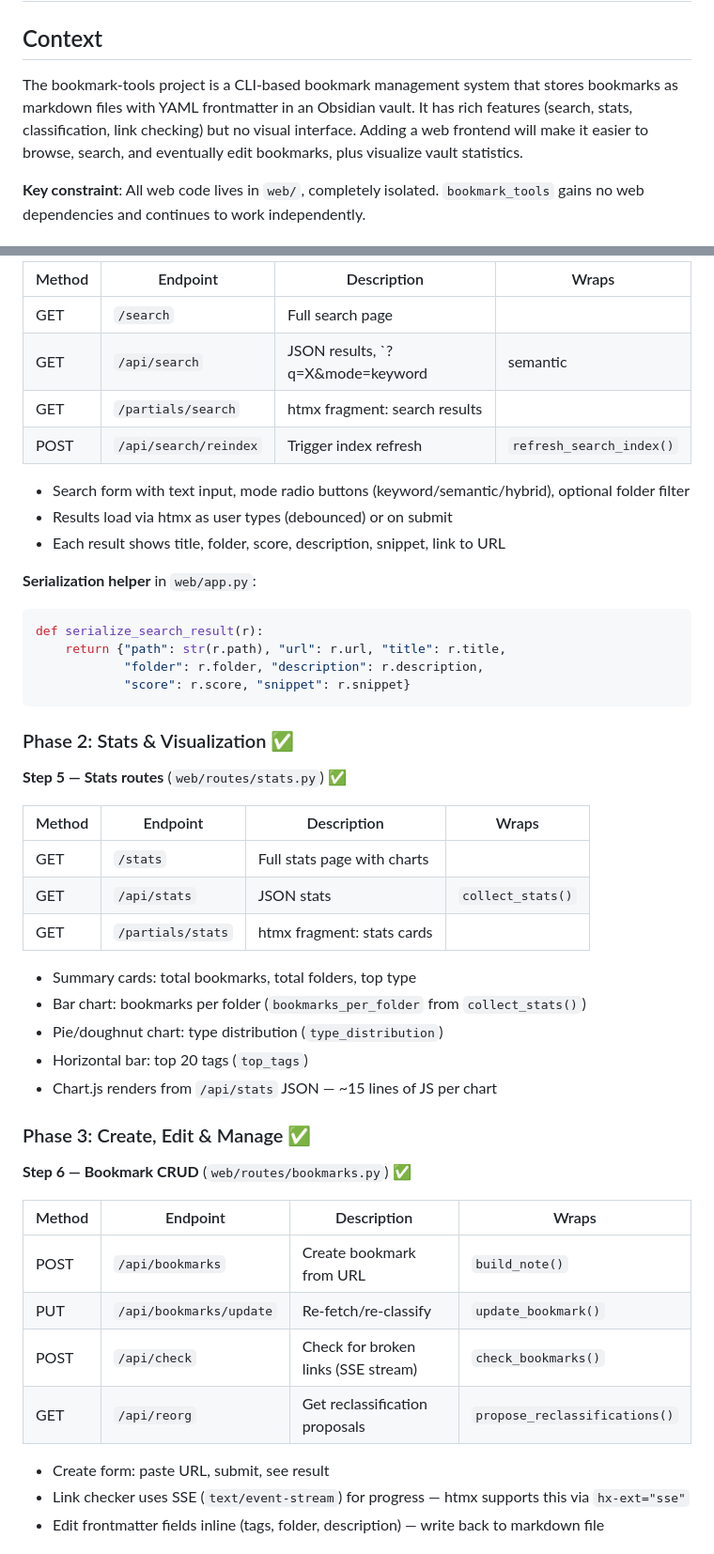
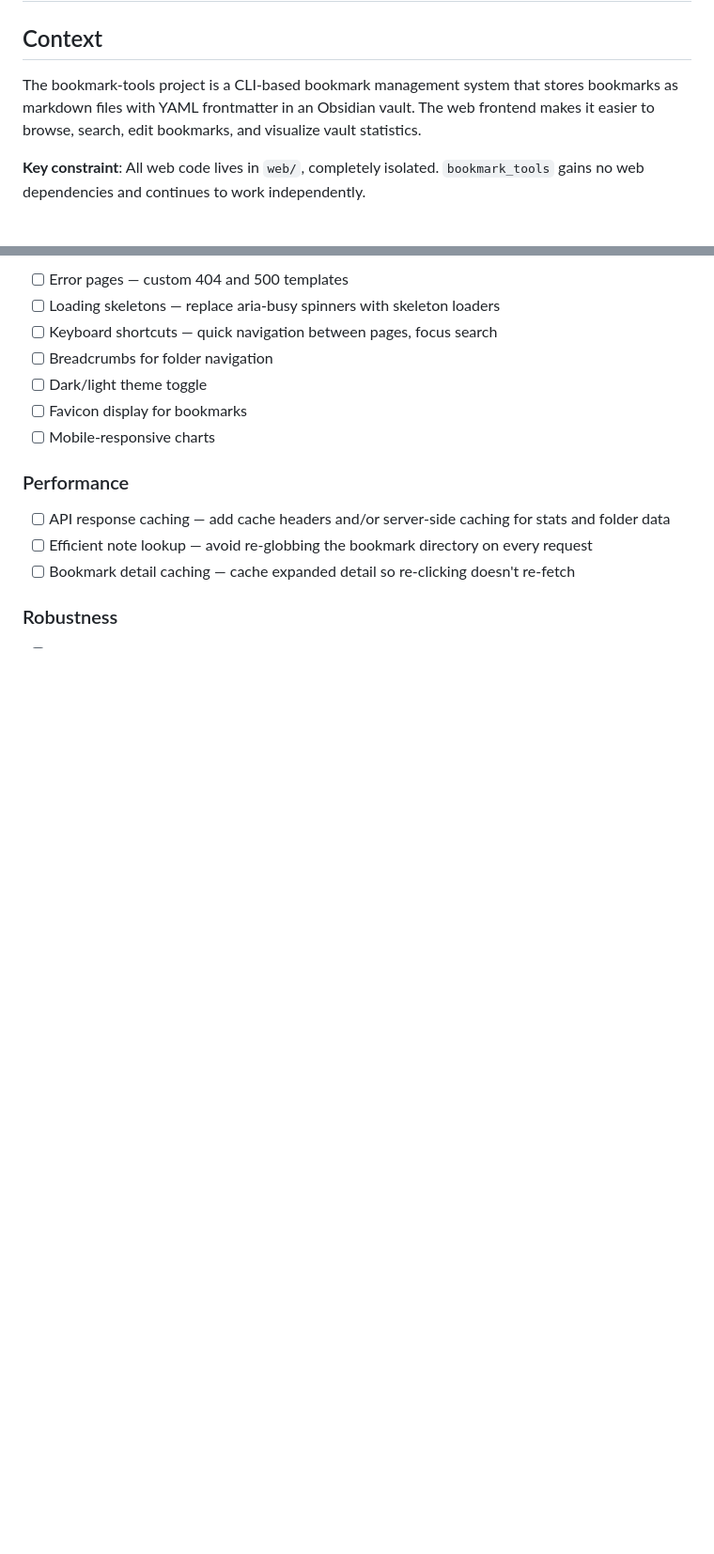
Before and after one commit to mengkeat/bookmark-tools, a Markdown page: docs/web-plan.md, 2 parts joined by grey strips. Shown at 94% size. Rendered like a GitHub page; blank space fills up the shorter version.

````diff
--- a/docs/web-plan.md
+++ b/docs/web-plan.md
@@ -2,7 +2,7 @@
 
 ## Context
 
-The bookmark-tools project is a CLI-based bookmark management system that stores bookmarks as markdown files with YAML frontmatter in an Obsidian vault. It has rich features (search, stats, classification, link checking) but no visual interface. Adding a web frontend will make it easier to browse, search, and eventually edit bookmarks, plus visualize vault statistics.
+The bookmark-tools project is a CLI-based bookmark management system that stores bookmarks as markdown files with YAML frontmatter in an Obsidian vault. The web frontend makes it easier to browse, search, edit bookmarks, and visualize vault statistics.
 
 **Key constraint**: All web code lives in `web/`, completely isolated. `bookmark_tools` gains no web dependencies and continues to work independently.
 
@@ -88,51 +61,17 @@ python -m web          # starts dev server on localhost:5000
 
-| Method | Endpoint | Description | Wraps |
-|--------|----------|-------------|-------|
-| GET | `/search` | Full search page | |
-| GET | `/api/search` | JSON results, `?q=X&mode=keyword|semantic|hybrid&folder=X&limit=10` | `search_bookmarks[_semantic|_hybrid]()` |
-| GET | `/partials/search` | htmx fragment: search results | |
-| POST | `/api/search/reindex` | Trigger index refresh | `refresh_search_index()` |
+- [ ] Error pages — custom 404 and 500 templates
+- [ ] Loading skeletons — replace aria-busy spinners with skeleton loaders
+- [ ] Keyboard shortcuts — quick navigation between pages, focus search
+- [ ] Breadcrumbs for folder navigation
+- [ ] Dark/light theme toggle
+- [ ] Favicon display for bookmarks
+- [ ] Mobile-responsive charts
 
-- Search form with text input, mode radio buttons (keyword/semantic/hybrid), optional folder filter
-- Results load via htmx as user types (debounced) or on submit
-- Each result shows title, folder, score, description, snippet, link to URL
+### Performance
 
-**Serialization helper** in `web/app.py`:
-```python
-def serialize_search_result(r):
-    return {"path": str(r.path), "url": r.url, "title": r.title,
-            "folder": r.folder, "description": r.description,
-            "score": r.score, "snippet": r.snippet}
-```
+- [ ] API response caching — add cache headers and/or server-side caching for stats and folder data
+- [ ] Efficient note lookup — avoid re-globbing the bookmark directory on every request
+- [ ] Bookmark detail caching — cache expanded detail so re-clicking doesn't re-fetch
 
-### Phase 2: Stats & Visualization ✅
+### Robustness
 
-**Step 5 — Stats routes** (`web/routes/stats.py`) ✅
-
-| Method | Endpoint | Description | Wraps |
-|--------|----------|-------------|-------|
-| GET | `/stats` | Full stats page with charts | |
-| GET | `/api/stats` | JSON stats | `collect_stats()` |
-| GET | `/partials/stats` | htmx fragment: stats cards | |
-
-- Summary cards: total bookmarks, total folders, top type
-- Bar chart: bookmarks per folder (`bookmarks_per_folder` from `collect_stats()`)
-- Pie/doughnut chart: type distribution (`type_distribution`)
-- Horizontal bar: top 20 tags (`top_tags`)
-- Chart.js renders from `/api/stats` JSON — ~15 lines of JS per chart
-
-### Phase 3: Create, Edit & Manage ✅
-
-**Step 6 — Bookmark CRUD** (`web/routes/bookmarks.py`) ✅
-
-| Method | Endpoint | Description | Wraps |
-|--------|----------|-------------|-------|
-| POST | `/api/bookmarks` | Create bookmark from URL | `build_note()` |
-| PUT | `/api/bookmarks/update` | Re-fetch/re-classify | `update_bookmark()` |
-| POST | `/api/check` | Check for broken links (SSE stream) | `check_bookmarks()` |
-| GET | `/api/reorg` | Get reclassification proposals | `propose_reclassifications()` |
-
-- Create form: paste URL, submit, see result
-- Link checker uses SSE (`text/event-stream`) for progress — htmx supports this via `hx-ext="sse"`
-- Edit frontmatter fields inline (tags, folder, description) — write back to markdown file
-
````
Also changed, not shown: other parts of docs/web-plan.md (+29 -74 lines).
